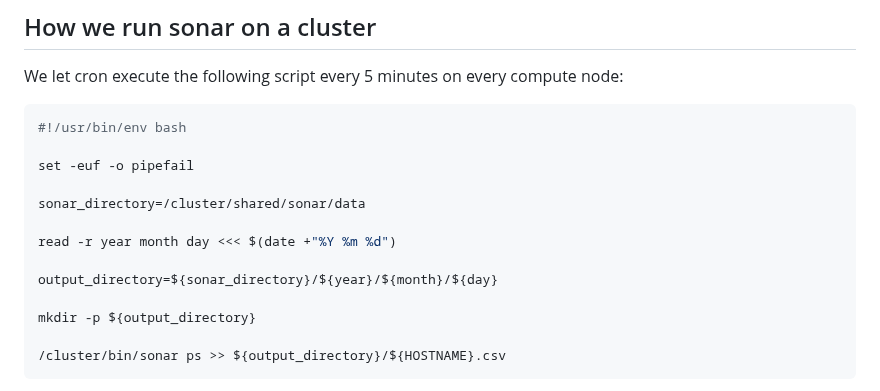
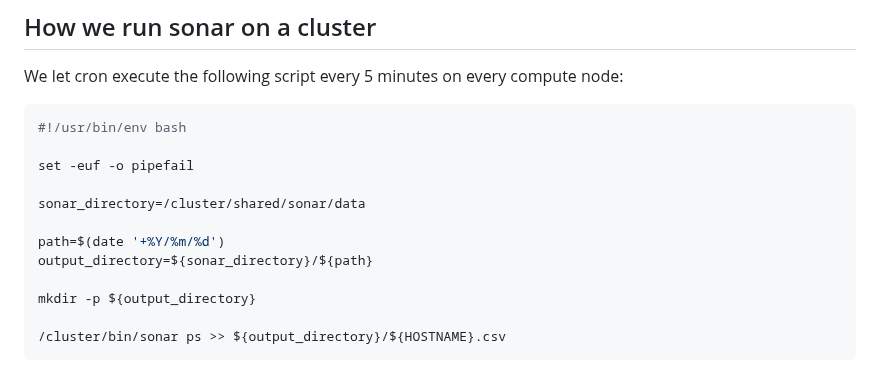
Before and after one commit to NordicHPC/sonar, a Markdown page: README.md, the part around the change. Rendered like a GitHub page.

Commit message:
simplify example script based on suggestion

```diff
--- a/README.md
+++ b/README.md
@@ -290,9 +290,8 @@ set -euf -o pipefail
 
 sonar_directory=/cluster/shared/sonar/data
 
-read -r year month day <<< $(date +"%Y %m %d")
-
-output_directory=${sonar_directory}/${year}/${month}/${day}
+path=$(date '+%Y/%m/%d')
+output_directory=${sonar_directory}/${path}
 
 mkdir -p ${output_directory}
 
```
